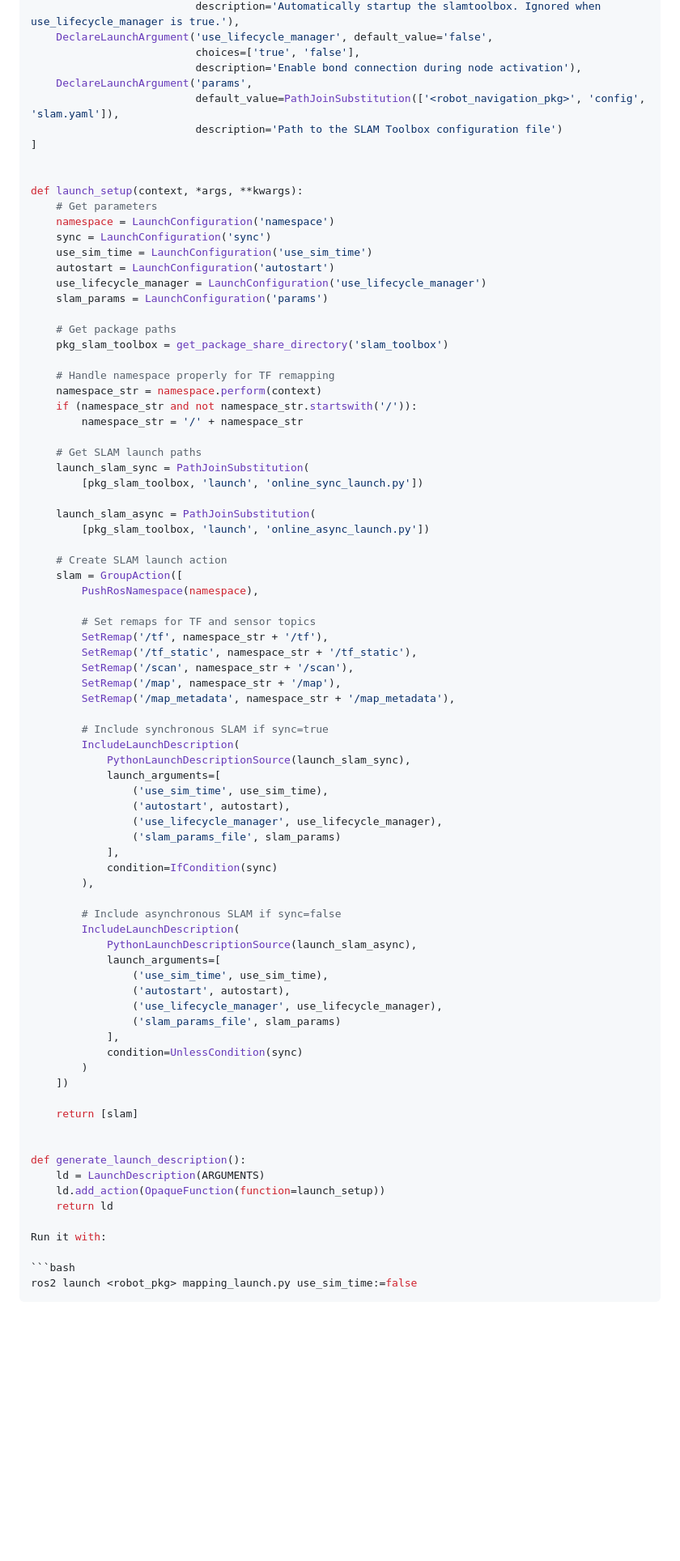
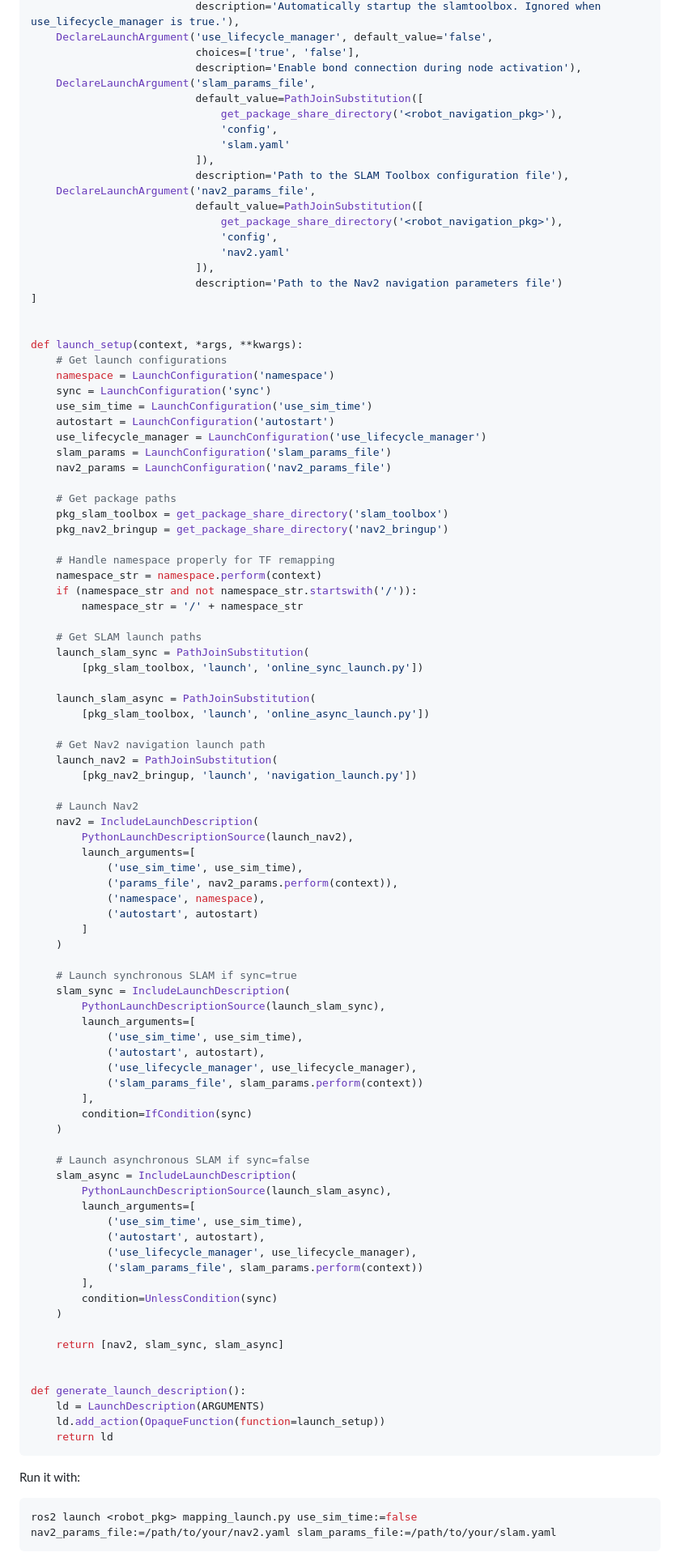
Before and after one commit to botforge-robotics/nav2_mission_planner, a Markdown page: README.md, the part around the change printed below. Shown: that part at 81% size. GitHub-like rendering; folded sections open; blank space fills up the shorter version.

`````diff
--- a/README.md
+++ b/README.md
@@ -145,23 +132,36 @@ ARGUMENTS = [
     DeclareLaunchArgument('use_lifecycle_manager', default_value='false',
                           choices=['true', 'false'],
                           description='Enable bond connection during node activation'),
-    DeclareLaunchArgument('params',
-                          default_value=PathJoinSubstitution(['<robot_navigation_pkg>', 'config', 'slam.yaml']),
-                          description='Path to the SLAM Toolbox configuration file')
+    DeclareLaunchArgument('slam_params_file',
+                          default_value=PathJoinSubstitution([
+                              get_package_share_directory('<robot_navigation_pkg>'),
+                              'config',
+                              'slam.yaml'
+                          ]),
+                          description='Path to the SLAM Toolbox configuration file'),
+    DeclareLaunchArgument('nav2_params_file',
+                          default_value=PathJoinSubstitution([
+                              get_package_share_directory('<robot_navigation_pkg>'),
+                              'config',
+                              'nav2.yaml'
+                          ]),
+                          description='Path to the Nav2 navigation parameters file')
 ]
 
 
 def launch_setup(context, *args, **kwargs):
-    # Get parameters
+    # Get launch configurations
     namespace = LaunchConfiguration('namespace')
     sync = LaunchConfiguration('sync')
     use_sim_time = LaunchConfiguration('use_sim_time')
     autostart = LaunchConfiguration('autostart')
     use_lifecycle_manager = LaunchConfiguration('use_lifecycle_manager')
-    slam_params = LaunchConfiguration('params')
+    slam_params = LaunchConfiguration('slam_params_file')
+    nav2_params = LaunchConfiguration('nav2_params_file')
 
     # Get package paths
     pkg_slam_toolbox = get_package_share_directory('slam_toolbox')
+    pkg_nav2_bringup = get_package_share_directory('nav2_bringup')
 
     # Handle namespace properly for TF remapping
     namespace_str = namespace.perform(context)
@@ -175,55 +175,59 @@ def launch_setup(context, *args, **kwargs):
     launch_slam_async = PathJoinSubstitution(
         [pkg_slam_toolbox, 'launch', 'online_async_launch.py'])
 
-    # Create SLAM launch action
-    slam = GroupAction([
-        PushRosNamespace(namespace),
+    # Get Nav2 navigation launch path
+    launch_nav2 = PathJoinSubstitution(
+        [pkg_nav2_bringup, 'launch', 'navigation_launch.py'])
 
-        # Set remaps for TF and sensor topics
-        SetRemap('/tf', namespace_str + '/tf'),
-        SetRemap('/tf_static', namespace_str + '/tf_static'),
-        SetRemap('/scan', namespace_str + '/scan'),
-        SetRemap('/map', namespace_str + '/map'),
-        SetRemap('/map_metadata', namespace_str + '/map_metadata'),
+    # Launch Nav2
+    nav2 = IncludeLaunchDescription(
+        PythonLaunchDescriptionSource(launch_nav2),
+        launch_arguments=[
+            ('use_sim_time', use_sim_time),
+            ('params_file', nav2_params.perform(context)),
+            ('namespace', namespace),
+            ('autostart', autostart)
+        ]
+    )
 
-        # Include synchronous SLAM if sync=true
-        IncludeLaunchDescription(
-            PythonLaunchDescriptionSource(launch_slam_sync),
-            launch_arguments=[
-                ('use_sim_time', use_sim_time),
-                ('autostart', autostart),
-                ('use_lifecycle_manager', use_lifecycle_manager),
-                ('slam_params_file', slam_params)
-            ],
-            condition=IfCondition(sync)
-        ),
+    # Launch synchronous SLAM if sync=true
+    slam_sync = IncludeLaunchDescription(
+        PythonLaunchDescriptionSource(launch_slam_sync),
+        launch_arguments=[
+            ('use_sim_time', use_sim_time),
+            ('autostart', autostart),
+            ('use_lifecycle_manager', use_lifecycle_manager),
+            ('slam_params_file', slam_params.perform(context))
+        ],
+        condition=IfCondition(sync)
+    )
 
-        # Include asynchronous SLAM if sync=false
-        IncludeLaunchDescription(
-            PythonLaunchDescriptionSource(launch_slam_async),
-            launch_arguments=[
-                ('use_sim_time', use_sim_time),
-                ('autostart', autostart),
-                ('use_lifecycle_manager', use_lifecycle_manager),
-                ('slam_params_file', slam_params)
-            ],
-            condition=UnlessCondition(sync)
-        )
-    ])
+    # Launch asynchronous SLAM if sync=false
+    slam_async = IncludeLaunchDescription(
+        PythonLaunchDescriptionSource(launch_slam_async),
+        launch_arguments=[
+            ('use_sim_time', use_sim_time),
+            ('autostart', autostart),
+            ('use_lifecycle_manager', use_lifecycle_manager),
+            ('slam_params_file', slam_params.perform(context))
+        ],
+        condition=UnlessCondition(sync)
+    )
 
-    return [slam]
+    return [nav2, slam_sync, slam_async]
 
 
 def generate_launch_description():
     ld = LaunchDescription(ARGUMENTS)
     ld.add_action(OpaqueFunction(function=launch_setup))
     return ld
+```
 
 Run it with:
 
 ```bash
-ros2 launch <robot_pkg> mapping_launch.py use_sim_time:=false
-````
+ros2 launch <robot_pkg> mapping_launch.py use_sim_time:=false nav2_params_file:=/path/to/your/nav2.yaml slam_params_file:=/path/to/your/slam.yaml
+```
 
 </details>
 
`````
Also changed, not shown: other parts of README.md (+90 -67 lines).
